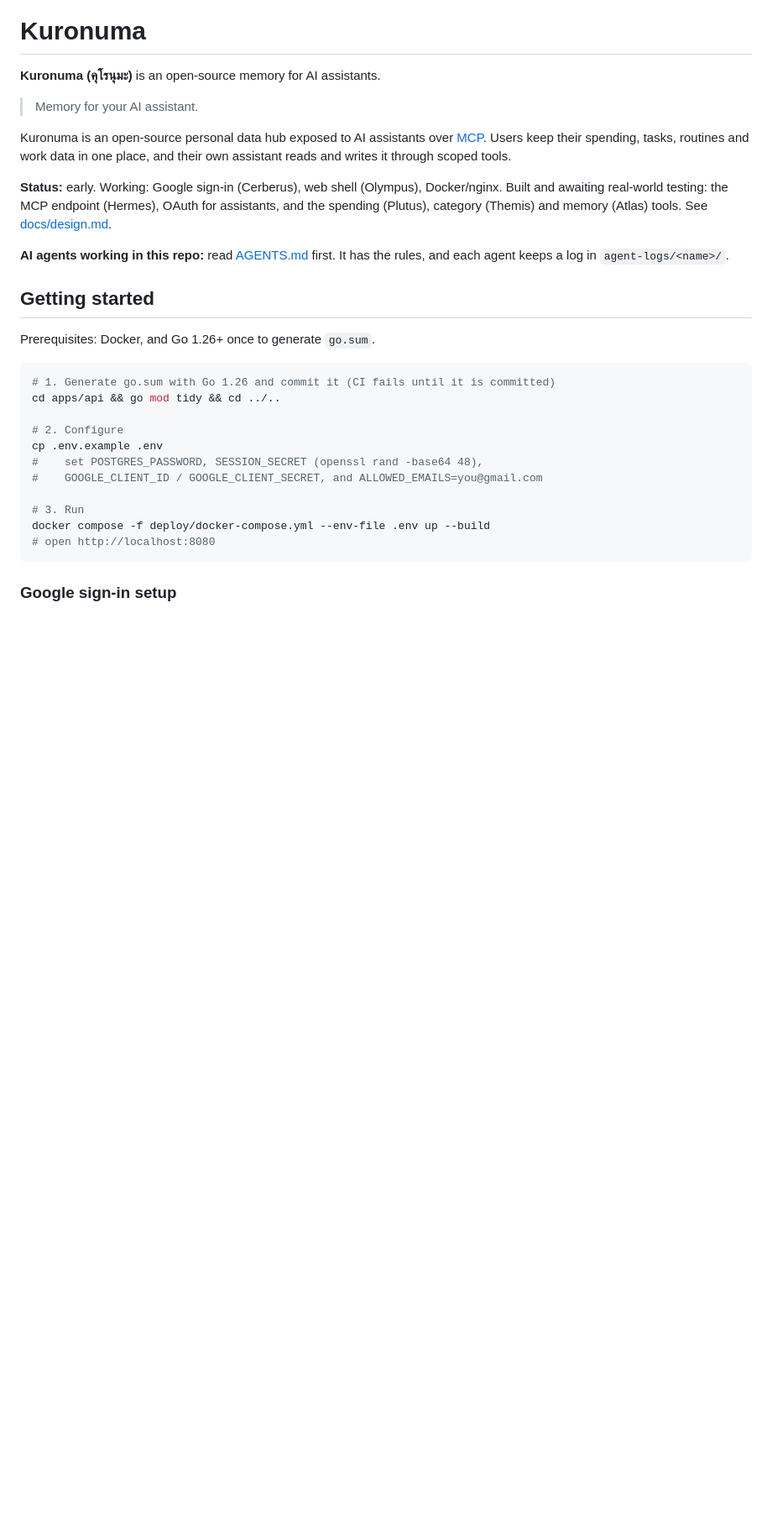
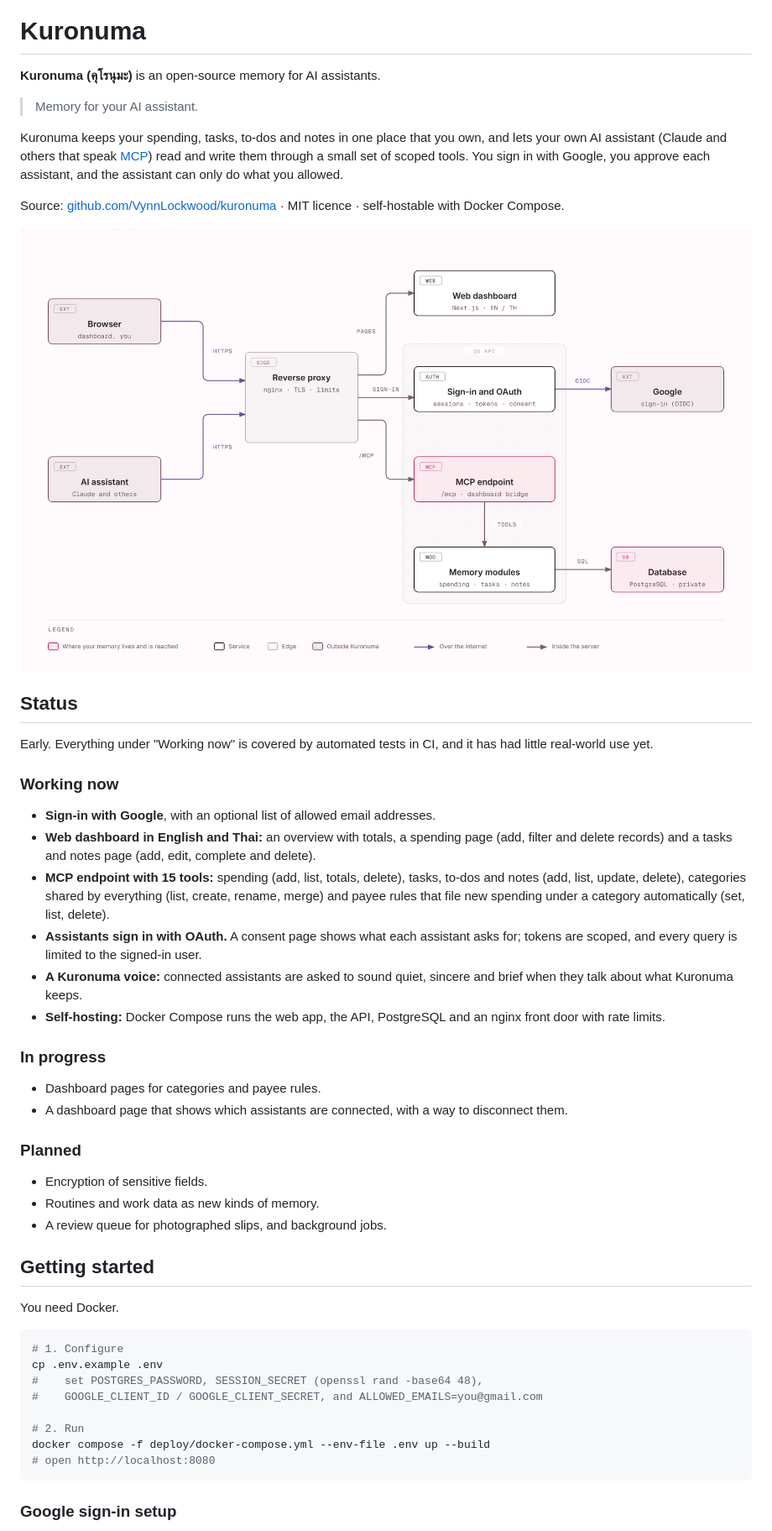
Before and after one commit to VynnLockwood/kuronuma, a Markdown page: README.md, the part around one of its changes. Shown at 84% size. Rendered like a GitHub page; pictures changed too: docs/assets/architecture.png (added); blank space fills up the shorter version.

Commit message:
docs: rewrite the README in plain words with an architecture diagram

````diff
--- a/README.md
+++ b/README.md
@@ -4,26 +4,47 @@
 
 > Memory for your AI assistant.
 
-Kuronuma is an open-source personal data hub exposed to AI assistants over [MCP](https://modelcontextprotocol.io). Users keep their spending, tasks, routines and work data in one place, and their own assistant reads and writes it through scoped tools.
+Kuronuma keeps your spending, tasks, to-dos and notes in one place that you own, and lets your own AI assistant (Claude and others that speak [MCP](https://modelcontextprotocol.io)) read and write them through a small set of scoped tools. You sign in with Google, you approve each assistant, and the assistant can only do what you allowed.
 
-**Status:** early. Working: Google sign-in (Cerberus), web shell (Olympus), Docker/nginx. Built and awaiting real-world testing: the MCP endpoint (Hermes), OAuth for assistants, and the spending (Plutus), category (Themis) and memory (Atlas) tools. See [docs/design.md](docs/design.md).
+Source: [github.com/VynnLockwood/kuronuma](https://github.com/VynnLockwood/kuronuma) · MIT licence · self-hostable with Docker Compose.
 
-**AI agents working in this repo:** read [AGENTS.md](AGENTS.md) first. It has the rules, and each agent keeps a log in `agent-logs/<name>/`.
+![Architecture diagram. Your browser and your AI assistant reach a reverse proxy over HTTPS. The proxy sends page requests to the web dashboard, sign-in requests to the sign-in and OAuth service (which talks to Google), and tool requests to the MCP endpoint. The MCP endpoint calls the memory modules, which read and write a private PostgreSQL database.](docs/assets/architecture.png)
+
+## Status
+
+Early. Everything under "Working now" is covered by automated tests in CI, and it has had little real-world use yet.
+
+### Working now
+
+- **Sign-in with Google**, with an optional list of allowed email addresses.
+- **Web dashboard in English and Thai:** an overview with totals, a spending page (add, filter and delete records) and a tasks and notes page (add, edit, complete and delete).
+- **MCP endpoint with 15 tools:** spending (add, list, totals, delete), tasks, to-dos and notes (add, list, update, delete), categories shared by everything (list, create, rename, merge) and payee rules that file new spending under a category automatically (set, list, delete).
+- **Assistants sign in with OAuth.** A consent page shows what each assistant asks for; tokens are scoped, and every query is limited to the signed-in user.
+- **A Kuronuma voice:** connected assistants are asked to sound quiet, sincere and brief when they talk about what Kuronuma keeps.
+- **Self-hosting:** Docker Compose runs the web app, the API, PostgreSQL and an nginx front door with rate limits.
+
+### In progress
+
+- Dashboard pages for categories and payee rules.
+- A dashboard page that shows which assistants are connected, with a way to disconnect them.
+
+### Planned
+
+- Encryption of sensitive fields.
+- Routines and work data as new kinds of memory.
+- A review queue for photographed slips, and background jobs.
 
 ## Getting started
 
-Prerequisites: Docker, and Go 1.26+ once to generate `go.sum`.
+You need Docker.
 
 ```bash
-# 1. Generate go.sum with Go 1.26 and commit it (CI fails until it is committed)
-cd apps/api && go mod tidy && cd ../..
-
-# 2. Configure
+# 1. Configure
 cp .env.example .env
 #    set POSTGRES_PASSWORD, SESSION_SECRET (openssl rand -base64 48),
 #    GOOGLE_CLIENT_ID / GOOGLE_CLIENT_SECRET, and ALLOWED_EMAILS=you@gmail.com
 
-# 3. Run
+# 2. Run
 docker compose -f deploy/docker-compose.yml --env-file .env up --build
 # open http://localhost:8080
 ```
````
Also changed, not shown: other parts of README.md (+18 -35 lines), 2 other files.
